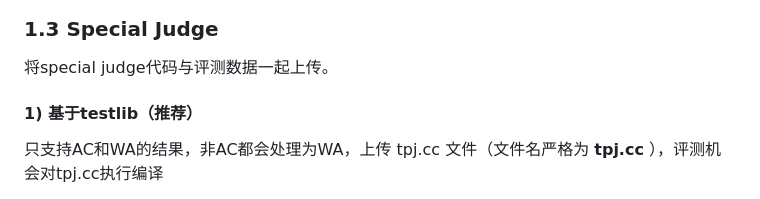
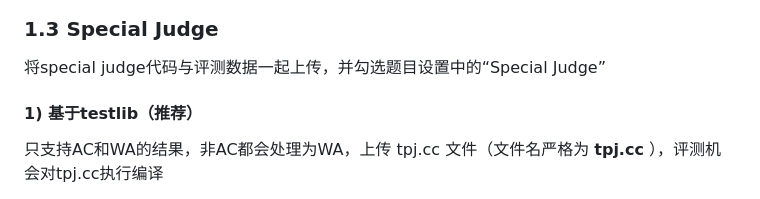
Before and after one commit to CSGrandeur/CSGOJ, a Markdown page: doc/user_doc.md, the part around the change. Rendered like a GitHub page.

Commit message:
update: userdoc

```diff
--- a/doc/user_doc.md
+++ b/doc/user_doc.md
@@ -28,7 +28,7 @@
 
 ### 1.3 Special Judge
 
-将special judge代码与评测数据一起上传。
+将special judge代码与评测数据一起上传，并勾选题目设置中的“Special Judge”
 
 #### 1) 基于testlib（推荐）
 
```
